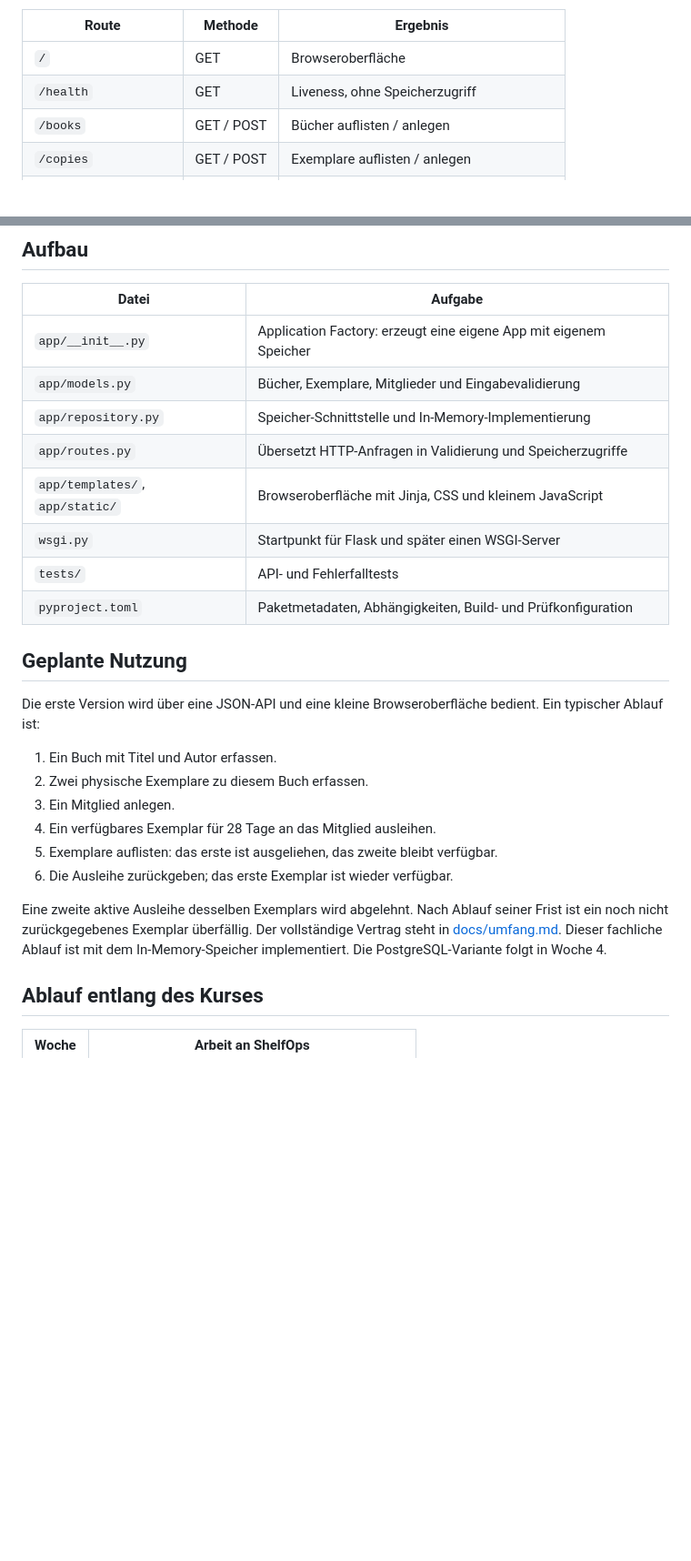
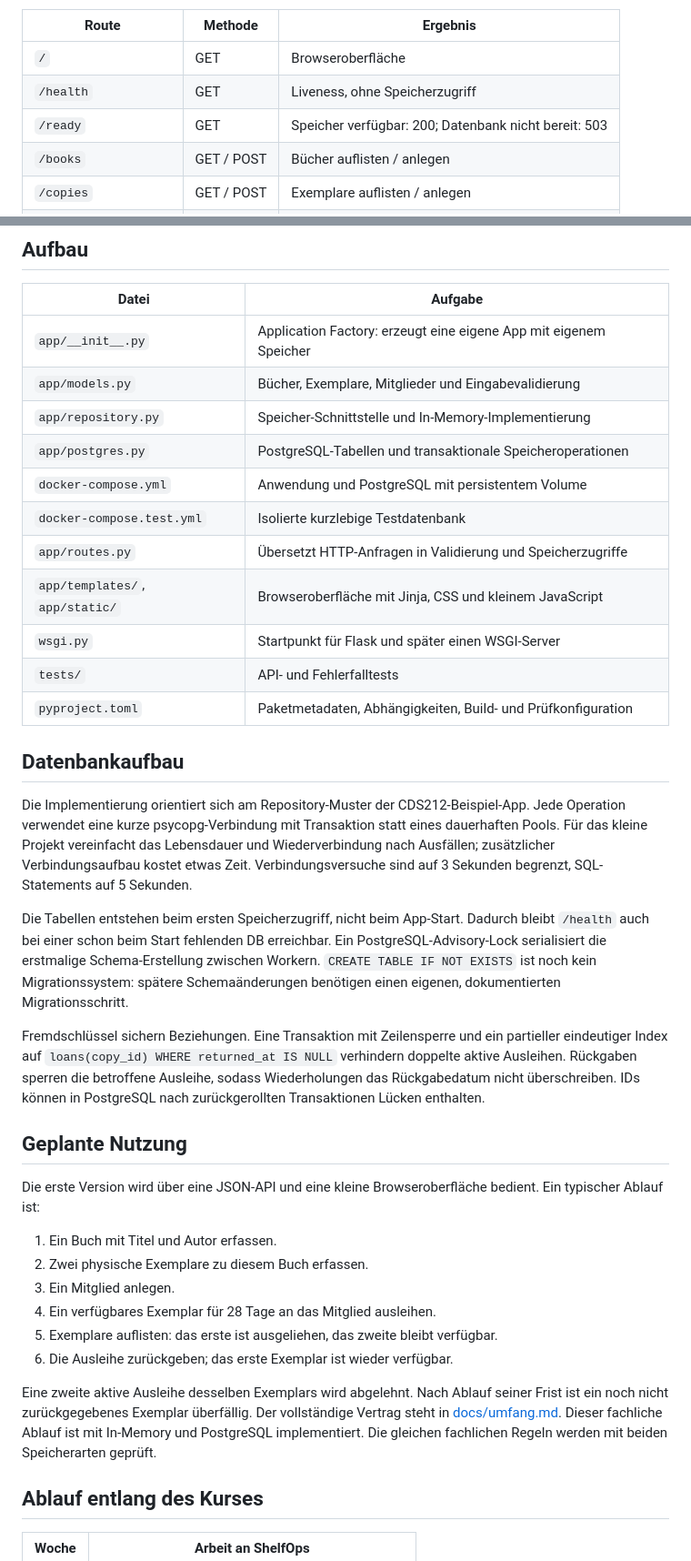
Before and after one commit to larscoo/ShelfOps, a Markdown page: README.md, 2 parts joined by grey strips. Shown at 91% size. GitHub-like rendering; blank space fills up the shorter version.

```diff
--- a/README.md
+++ b/README.md
@@ -119,6 +177,7 @@ und der aktuellen Zeit berechnet, nicht als unabhängig änderbares Feld gespeic
 |---|---|---|
 | `/` | GET | Browseroberfläche |
 | `/health` | GET | Liveness, ohne Speicherzugriff |
+| `/ready` | GET | Speicher verfügbar: 200; Datenbank nicht bereit: 503 |
 | `/books` | GET / POST | Bücher auflisten / anlegen |
 | `/copies` | GET / POST | Exemplare auflisten / anlegen |
 | `/members` | GET / POST | Mitglieder auflisten / anlegen |
@@ -184,11 +261,34 @@ Lockfile. Wheel und sdist enthalten keine bereits installierten Abhängigkeiten.
 | `app/__init__.py` | Application Factory: erzeugt eine eigene App mit eigenem Speicher |
 | `app/models.py` | Bücher, Exemplare, Mitglieder und Eingabevalidierung |
 | `app/repository.py` | Speicher-Schnittstelle und In-Memory-Implementierung |
+| `app/postgres.py` | PostgreSQL-Tabellen und transaktionale Speicheroperationen |
+| `docker-compose.yml` | Anwendung und PostgreSQL mit persistentem Volume |
+| `docker-compose.test.yml` | Isolierte kurzlebige Testdatenbank |
 | `app/routes.py` | Übersetzt HTTP-Anfragen in Validierung und Speicherzugriffe |
 | `app/templates/`, `app/static/` | Browseroberfläche mit Jinja, CSS und kleinem JavaScript |
 | `wsgi.py` | Startpunkt für Flask und später einen WSGI-Server |
 | `tests/` | API- und Fehlerfalltests |
 | `pyproject.toml` | Paketmetadaten, Abhängigkeiten, Build- und Prüfkonfiguration |
+
+## Datenbankaufbau
+
+Die Implementierung orientiert sich am Repository-Muster der CDS212-Beispiel-App.
+Jede Operation verwendet eine kurze psycopg-Verbindung mit Transaktion statt
+eines dauerhaften Pools. Für das kleine Projekt vereinfacht das Lebensdauer und
+Wiederverbindung nach Ausfällen; zusätzlicher Verbindungsaufbau kostet etwas Zeit.
+Verbindungsversuche sind auf 3 Sekunden begrenzt, SQL-Statements auf 5 Sekunden.
+
+Die Tabellen entstehen beim ersten Speicherzugriff, nicht beim App-Start.
+Dadurch bleibt `/health` auch bei einer schon beim Start fehlenden DB erreichbar.
+Ein PostgreSQL-Advisory-Lock serialisiert die erstmalige Schema-Erstellung zwischen
+Workern. `CREATE TABLE IF NOT EXISTS` ist noch kein Migrationssystem: spätere
+Schemaänderungen benötigen einen eigenen, dokumentierten Migrationsschritt.
+
+Fremdschlüssel sichern Beziehungen. Eine Transaktion mit Zeilensperre und ein
+partieller eindeutiger Index auf `loans(copy_id) WHERE returned_at IS NULL`
+verhindern doppelte aktive Ausleihen. Rückgaben sperren die betroffene Ausleihe,
+sodass Wiederholungen das Rückgabedatum nicht überschreiben. IDs können in
+PostgreSQL nach zurückgerollten Transaktionen Lücken enthalten.
 
 ## Geplante Nutzung
 
@@ -204,8 +304,8 @@ Die erste Version wird über eine JSON-API und eine kleine Browseroberfläche be
 Eine zweite aktive Ausleihe desselben Exemplars wird abgelehnt. Nach Ablauf
 seiner Frist ist ein noch nicht zurückgegebenes Exemplar überfällig.
 Der vollständige Vertrag steht in [docs/umfang.md](docs/umfang.md).
-Dieser fachliche Ablauf ist mit dem In-Memory-Speicher implementiert.
-Die PostgreSQL-Variante folgt in Woche 4.
+Dieser fachliche Ablauf ist mit In-Memory und PostgreSQL implementiert.
+Die gleichen fachlichen Regeln werden mit beiden Speicherarten geprüft.
 
 ## Ablauf entlang des Kurses
 
```
Also changed, not shown: other parts of README.md (+87 -10 lines), abnahme-checkliste.md (+7 -5 lines), docs/nachweise/compose.md (added, +64 -0 lines).
